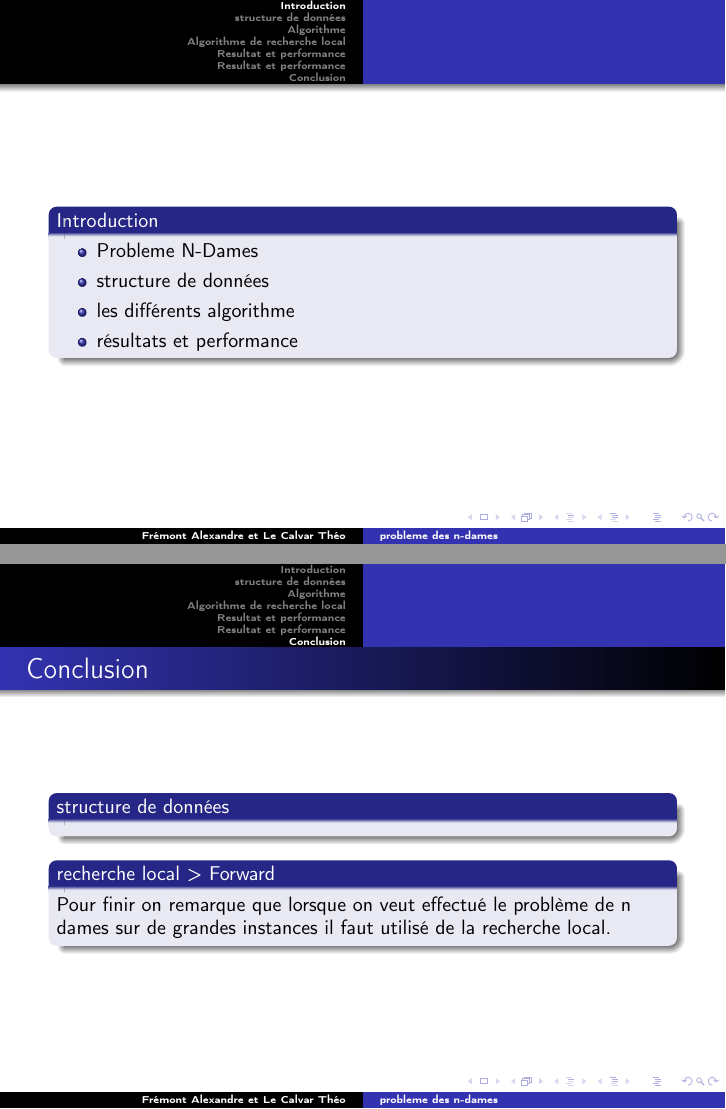
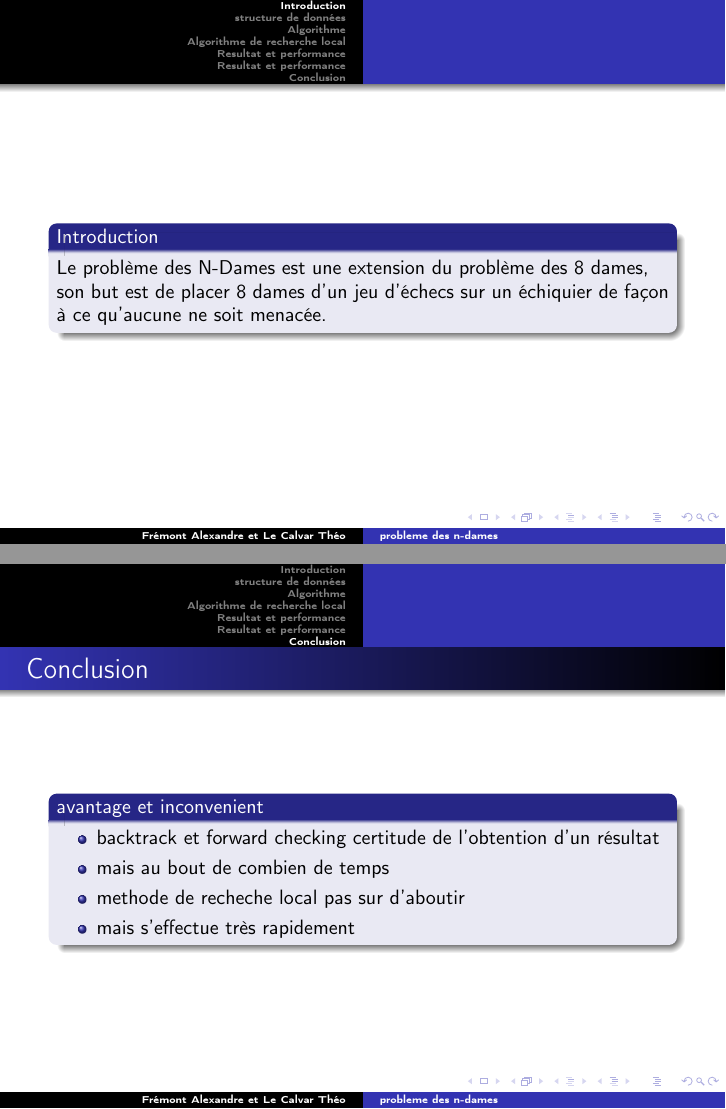
Before and after one commit to TheoLeCalvar/N-Queens, LaTeX slides (rapport/diapo.tex): pages 9 and 15 of 15, joined at a grey line. Compiled offline with pdfLaTeX.

Commit message:
ok plus ka relire et bien plcé image

```diff
--- a/rapport/diapo.tex
+++ b/rapport/diapo.tex
@@ -38,16 +38,9 @@
 \begin{frame}
 
 	\begin{block}{Introduction}
-
-	\begin{itemize}
-		\item{Probleme N-Dames}
-
-		\item{structure de données}
-
-		\item{les différents algorithme}
-
-		\item{résultats et performance}
-	\end{itemize}
+	Le problème des N-Dames est une extension du problème des 8 dames, son
+	but est de placer 8 dames d’un jeu d’échecs sur un échiquier de façon à ce
+	qu’aucune ne soit menacée.
 
 	\end{block}
 
@@ -57,9 +50,10 @@
 \begin{frame}
 
 
-	\begin{block}{representation de l échiquier}
+	\begin{block}{Representation de l échiquier}
 		\begin{itemize}
 			\item{tabeau à une dimension}
+			\item{tableau des domaines pour le foward checking}
 			\item{tableau de diagonale pour la recherche local}
 		\end{itemize}
 	\end{block}
@@ -156,13 +159,14 @@
 \begin{frame}
 	\frametitle{Conclusion}
 
-	\begin{block}{structure de données}
+	\begin{block}{avantage et inconvenient}
+	      \begin{itemize}
+		      \item{backtrack et forward checking certitude de l'obtention d'un résultat}
+		      \item{mais au bout de combien de temps}
+		      \item{methode de recheche local pas sur d'aboutir}
+		      \item{mais s'effectue très rapidement}
+	      \end{itemize}
 
-
-	\end{block}
-
-	\begin{block}{recherche local > Forward}
-		Pour finir on remarque que lorsque on veut effectué le problème de n dames sur de grandes instances il faut utilisé de la recherche local.
 	\end{block}
 
 
```
Also changed, not shown: rapport/diapo.tex (13 more changed lines).
